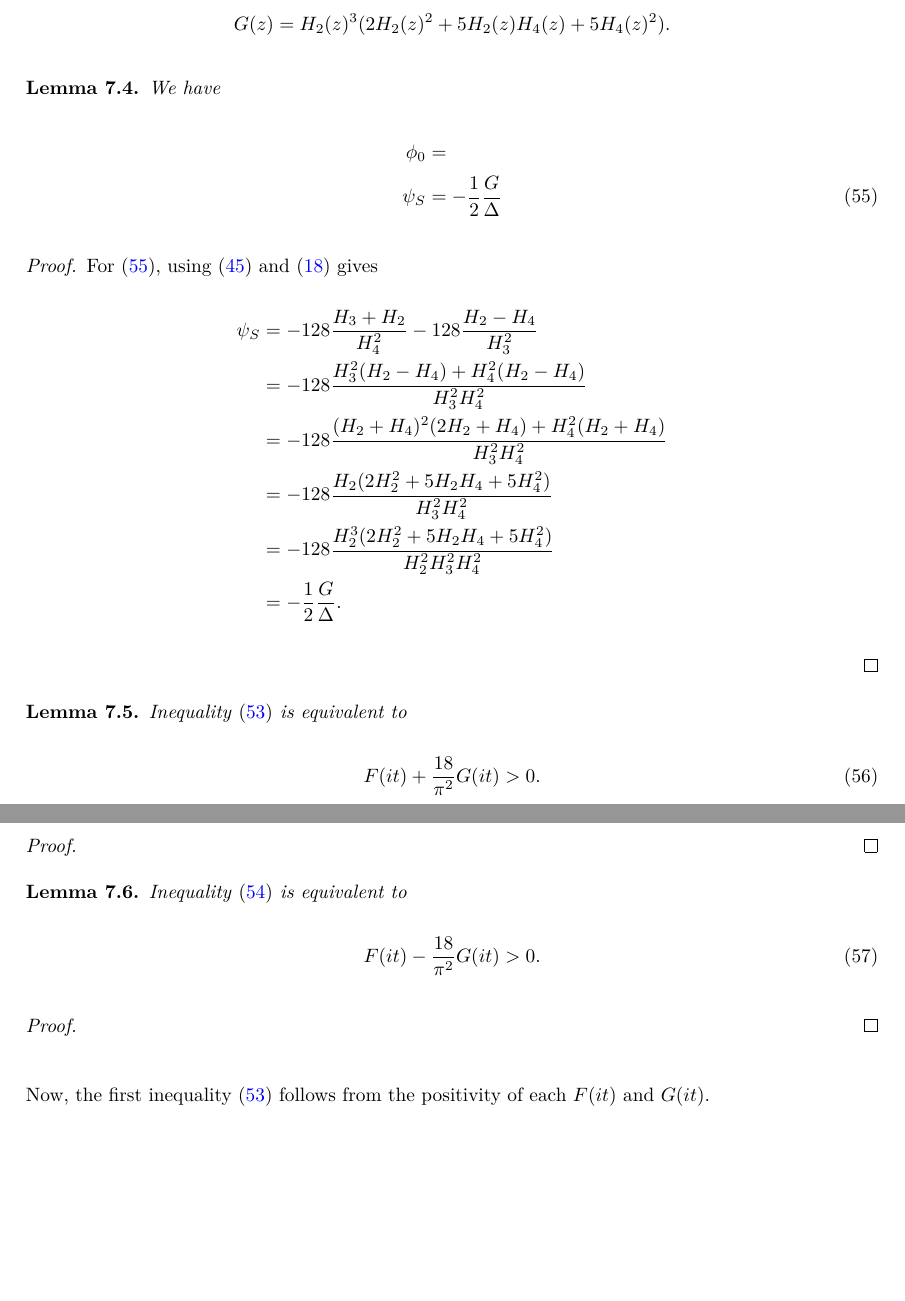
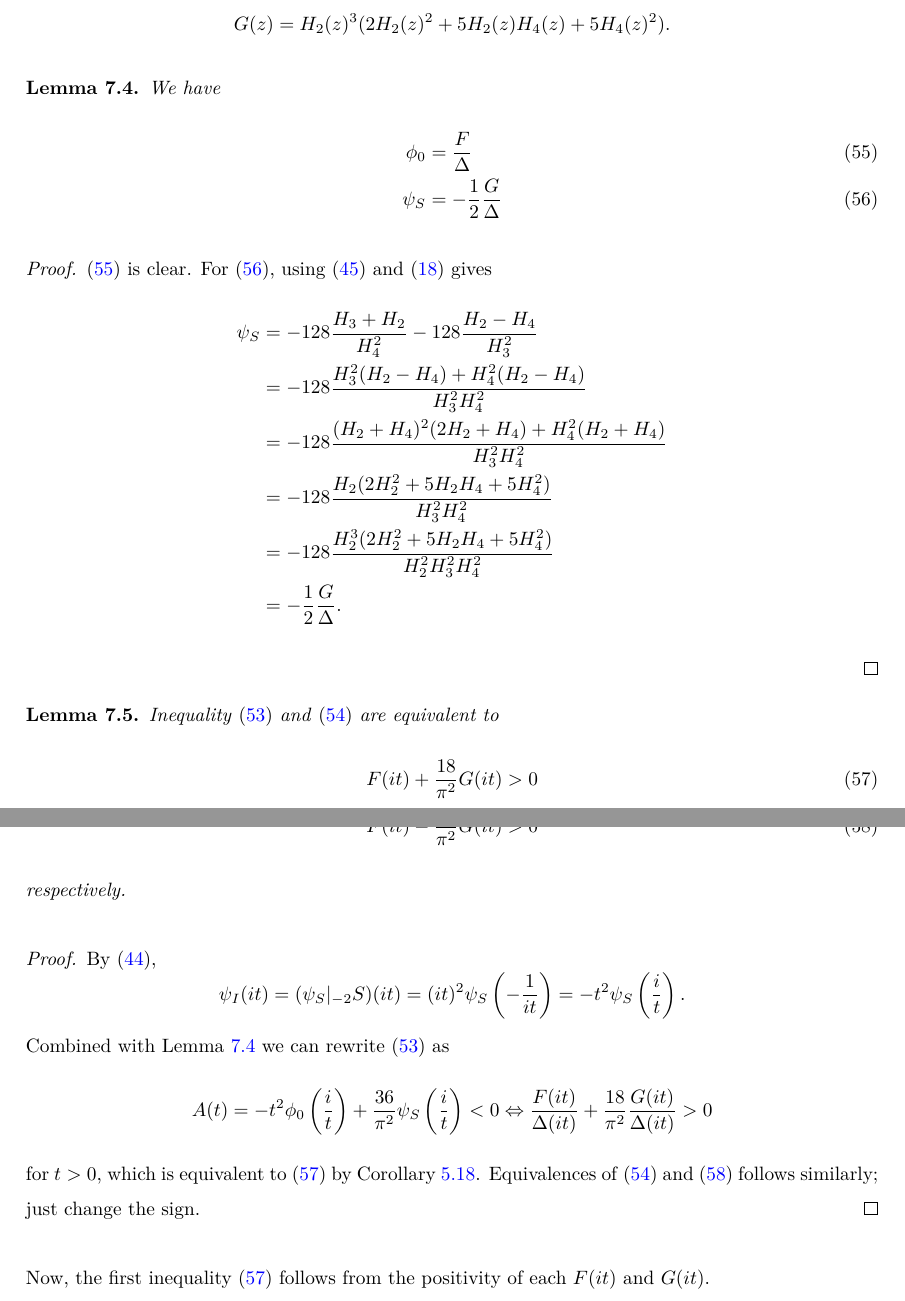
Before and after one commit to thefundamentaltheor3m/Sphere-Packing-Lean, a LaTeX paper (blueprint/src/print.tex, which reads blueprint/src/subsections/modform-ineq.tex): two parts of pages 32 and 33 of 38, joined at a grey line, cut so that both start at the same text, the shorter picture padded with empty space. Compiled offline with XeLaTeX.

Commit message:
equivalence statements

```diff
--- a/blueprint/src/subsections/modform-ineq.tex
+++ b/blueprint/src/subsections/modform-ineq.tex
@@ -39,11 +39,12 @@ Define two (quasi) modular forms as
 \begin{lemma}\label{lemma:F-G-phi-psi-identities}\uses{lemma: psi I psi T psi S explicit, lemma:lv1-lv2-identities, lemma:jacobi-identity}
 We have
 \begin{align}
-  \phi_0 &= \label{eqn:phi0-f} \\
+  \phi_0 &= \frac{F}{\Delta} \label{eqn:phi0-F} \\
   \psi_S &= -\frac{1}{2} \frac{G}{\Delta}\label{eqn:psiS-G}
 \end{align}
 \end{lemma}
 \begin{proof}
+\eqref{eqn:phi0-F} is clear.
 For \eqref{eqn:psiS-G}, using \eqref{eqn: psi S explicit} and \eqref{eqn:jacobi-identity} gives
 \begin{align}
   \psi_S &= -128 \frac{H_3 + H_2}{H_4^2} - 128 \frac{H_2 - H_4}{H_3^2} \\
@@ -55,27 +56,29 @@ For \eqref{eqn:psiS-G}, using \eqref{eqn: psi S explicit} and \eqref{eqn:jacobi-
 \end{align}
 \end{proof}
 
-\begin{lemma}\label{lemma:ineqA-equiv}\uses{lemma:F-G-phi-psi-identities, cor:disc-pos}
-Inequality \eqref{eqn:ineqA} is equivalent to
-\begin{equation}\label{eqn:ineqAnew}
-  F(it) + \frac{18}{\pi^2} G(it) > 0.
-\end{equation}
+\begin{lemma}\label{lemma:ineqABnew-equiv}\uses{lemma:F-G-phi-psi-identities, def: psi I psi T psi S, cor:disc-pos}
+Inequality \eqref{eqn:ineqA} and \eqref{eqn:ineqB} are equivalent to
+\begin{align}
+  F(it) + \frac{18}{\pi^2} G(it) > 0 \label{eqn:ineqAnew} \\
+  F(it) - \frac{18}{\pi^2} G(it) > 0 \label{eqn:ineqBnew}
+\end{align}
+respectively.
 \end{lemma}
 \begin{proof}
-
+By \eqref{eqn: psi S define},
+\begin{equation}
+  \psi_I(it) = (\psi_S|_{-2}S)(it) = (it)^{2}\psi_S\left(-\frac{1}{it}\right) = -t^2 \psi_S\left(\frac{i}{t}\right).
+\end{equation}
+Combined with Lemma \ref{lemma:F-G-phi-psi-identities} we can rewrite \eqref{eqn:ineqA} as
+\begin{equation}
+  A(t) = -t^2 \phi_0\left(\frac{i}{t}\right) + \frac{36}{\pi^2} \psi_S\left(\frac{i}{t}\right) < 0 \Leftrightarrow \frac{F(it)}{\Delta(it)} + \frac{18}{\pi^2} \frac{G(it)}{\Delta(it)} > 0
+\end{equation}
+for $t > 0$, which is equivalent to \eqref{eqn:ineqAnew} by Corollary \ref{cor:disc-pos}.
+Equivalences of \eqref{eqn:ineqB} and \eqref{eqn:ineqBnew} follows similarly; just change the sign.
 \end{proof}
 
-\begin{lemma}\label{lemma:ineqB-equiv}\uses{lemma:F-G-phi-psi-identities, cor:disc-pos}
-Inequality \eqref{eqn:ineqB} is equivalent to
-\begin{equation}\label{eqn:ineqBnew}
-  F(it) - \frac{18}{\pi^2} G(it) > 0.
-\end{equation}
-\end{lemma}
-\begin{proof}
 
-\end{proof}
-
-Now, the first inequality \eqref{eqn:ineqA} follows from the positivity of each $F(it)$ and $G(it)$.
+Now, the first inequality \eqref{eqn:ineqAnew} follows from the positivity of each $F(it)$ and $G(it)$.
 
 \begin{lemma}\label{lemma:F-G-pos}\uses{thm:ramanujan-formula, lemma:theta-pos}
 For all $t > 0$, we have $F(it) > 0$ and $G(it) > 0$.
```
Also changed, not shown: blueprint/src/subsections/modular-forms.tex (+2 -2 lines), blueprint/src/subsections/unsorted.tex (+3 -4 lines), blueprint/print/print.pdf, blueprint/src/subsections/modform-ineq.tex (4 more changed lines).
